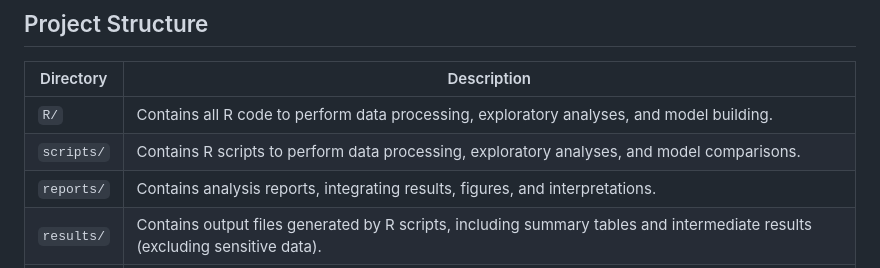
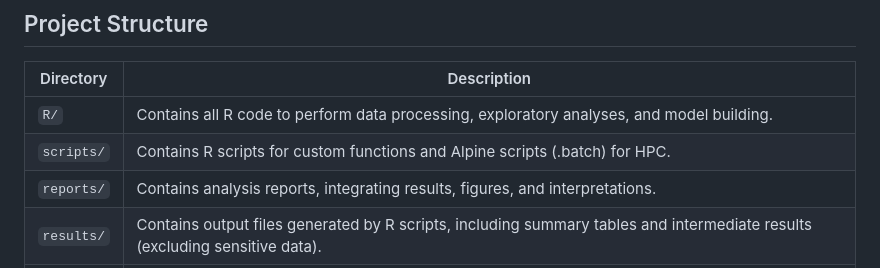
Before and after one commit to rysummers/teddy-dnam-analysis, a Markdown page: README.md, the part around the change. Drawn GitHub-style.

```diff
--- a/README.md
+++ b/README.md
@@ -72,7 +72,7 @@ Multiple model specifications are fit to assess the contribution of different co
 | Directory | Description |
 |---------|-------------|
 | `R/` | Contains all R code to perform data processing, exploratory analyses, and model building. |
-| `scripts/` | Contains R scripts to perform data processing, exploratory analyses, and model comparisons. |
+| `scripts/` | Contains R scripts for custom functions and Alpine scripts (.batch) for HPC. |
 | `reports/` | Contains analysis reports, integrating results, figures, and interpretations. |
 | `results/` | Contains output files generated by R scripts, including summary tables and intermediate results (excluding sensitive data). |
 | `figures/` | Contains visualizations and plots generated during analysis for reporting and interpretation. |
```
